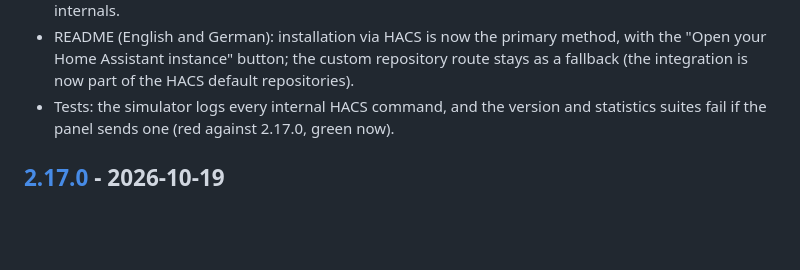
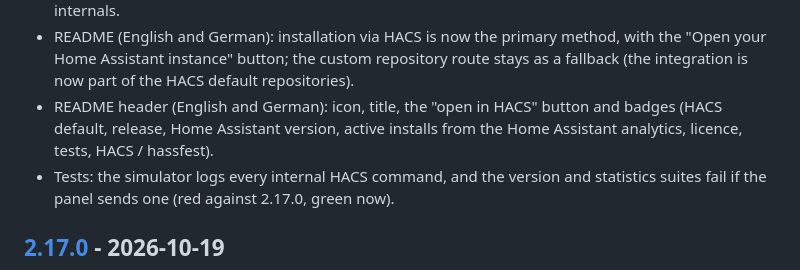
Before and after one commit to Diegofuego871/unifi_dynamic, a Markdown page: CHANGELOG.md, the part around the change. Rendered like a GitHub page; blank space fills up the shorter version.

```diff
--- a/CHANGELOG.md
+++ b/CHANGELOG.md
@@ -23,6 +23,9 @@ and this project adheres to [Semantic Versioning](https://semver.org/).
   method, with the "Open your Home Assistant instance" button; the custom
   repository route stays as a fallback (the integration is now part of the
   HACS default repositories).
+- README header (English and German): icon, title, the "open in HACS" button
+  and badges (HACS default, release, Home Assistant version, active installs
+  from the Home Assistant analytics, licence, tests, HACS / hassfest).
 - Tests: the simulator logs every internal HACS command, and the version and
   statistics suites fail if the panel sends one (red against 2.17.0, green
   now).
```
Also changed, not shown: README.de.md (+21 -5 lines), README.md (+21 -5 lines).
